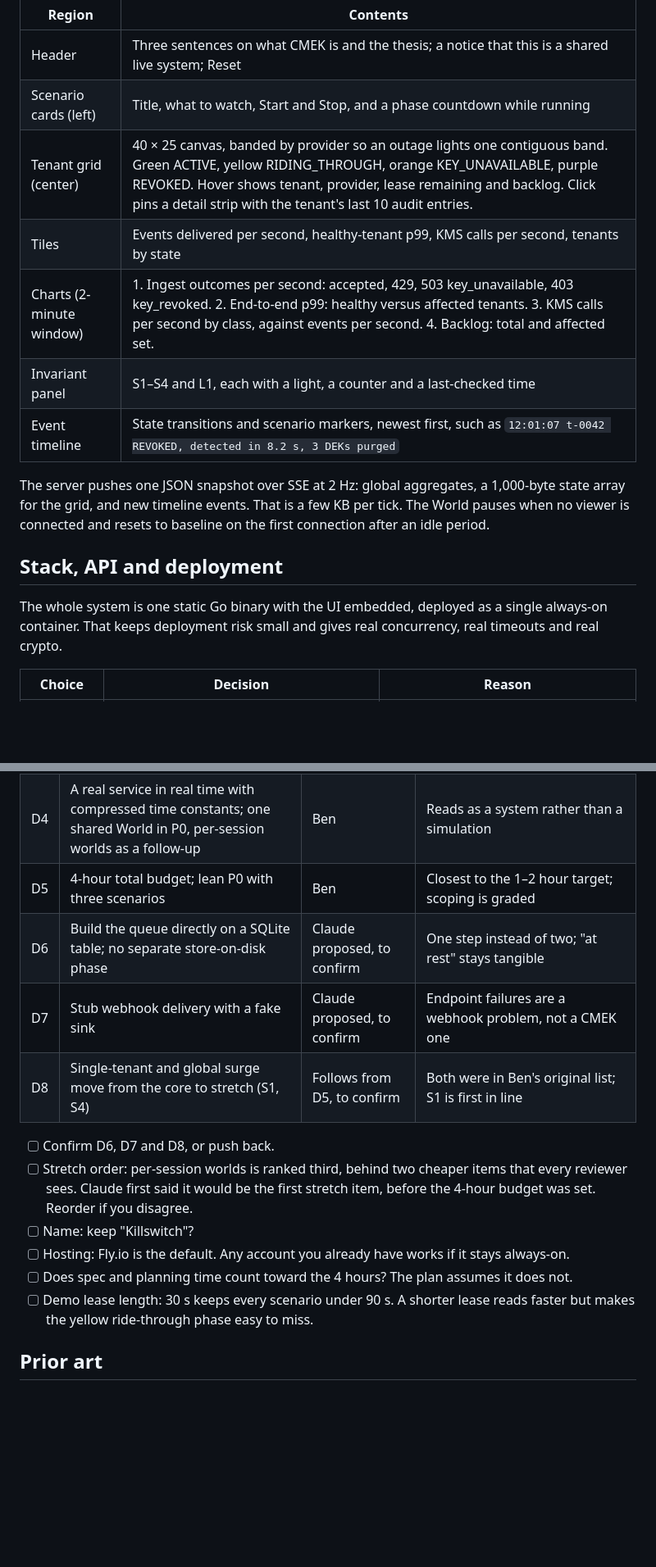
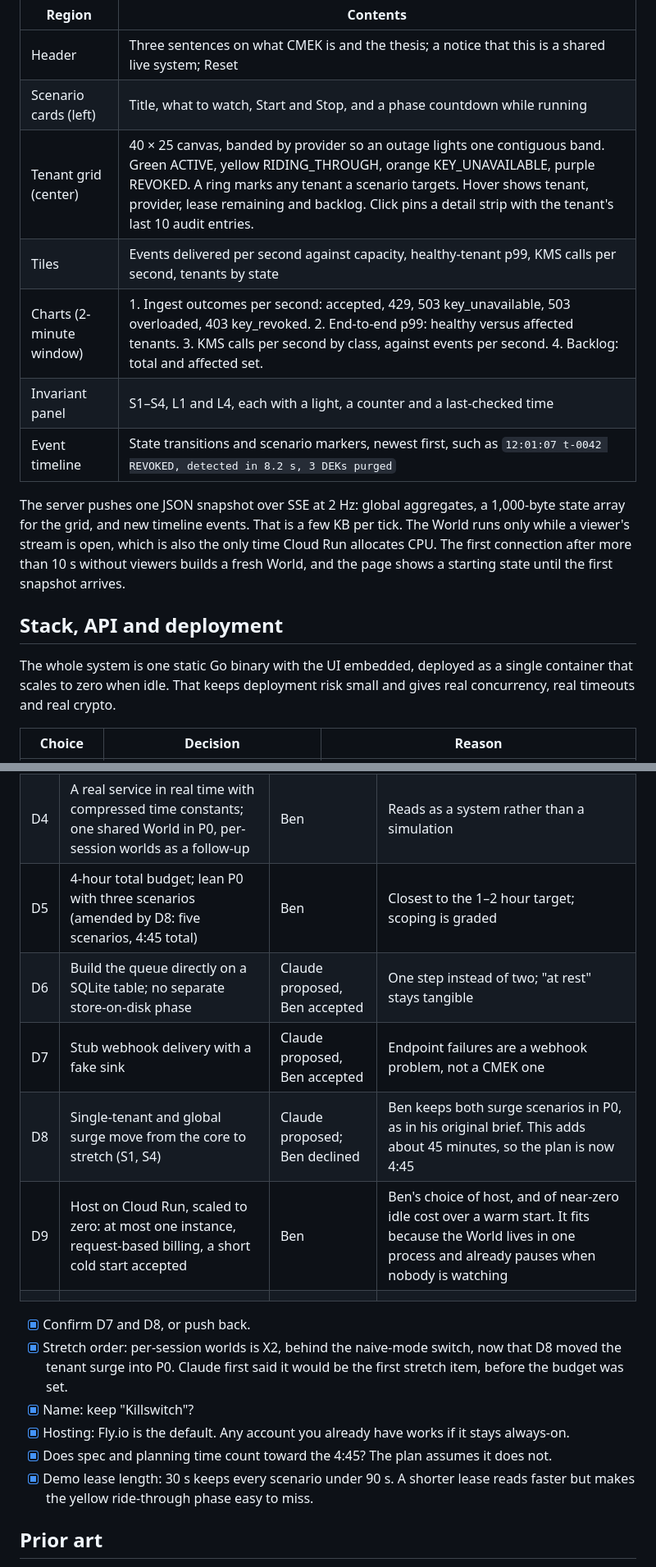
Before and after one commit to prabenzo/cmek, a Markdown page: docs/SPEC.md, 2 parts joined by grey strips. Shown at 82% size. Drawn GitHub-style; blank space fills up the shorter version.

```diff
--- a/docs/SPEC.md
+++ b/docs/SPEC.md
@@ -201,17 +213,17 @@ The UI is one page with one hero visual: a 1,000-cell tenant grid that makes bla
 | --- | --- |
 | Header | Three sentences on what CMEK is and the thesis; a notice that this is a shared live system; Reset |
 | Scenario cards (left) | Title, what to watch, Start and Stop, and a phase countdown while running |
-| Tenant grid (center) | 40 × 25 canvas, banded by provider so an outage lights one contiguous band. Green ACTIVE, yellow RIDING\_THROUGH, orange KEY\_UNAVAILABLE, purple REVOKED. Hover shows tenant, provider, lease remaining and backlog. Click pins a detail strip with the tenant's last 10 audit entries. |
-| Tiles | Events delivered per second, healthy-tenant p99, KMS calls per second, tenants by state |
-| Charts (2-minute window) | 1. Ingest outcomes per second: accepted, 429, 503 key\_unavailable, 403 key\_revoked. 2. End-to-end p99: healthy versus affected tenants. 3. KMS calls per second by class, against events per second. 4. Backlog: total and affected set. |
-| Invariant panel | S1–S4 and L1, each with a light, a counter and a last-checked time |
+| Tenant grid (center) | 40 × 25 canvas, banded by provider so an outage lights one contiguous band. Green ACTIVE, yellow RIDING\_THROUGH, orange KEY\_UNAVAILABLE, purple REVOKED. A ring marks any tenant a scenario targets. Hover shows tenant, provider, lease remaining and backlog. Click pins a detail strip with the tenant's last 10 audit entries. |
+| Tiles | Events delivered per second against capacity, healthy-tenant p99, KMS calls per second, tenants by state |
+| Charts (2-minute window) | 1. Ingest outcomes per second: accepted, 429, 503 key\_unavailable, 503 overloaded, 403 key\_revoked. 2. End-to-end p99: healthy versus affected tenants. 3. KMS calls per second by class, against events per second. 4. Backlog: total and affected set. |
+| Invariant panel | S1–S4, L1 and L4, each with a light, a counter and a last-checked time |
 | Event timeline | State transitions and scenario markers, newest first, such as `12:01:07 t-0042 REVOKED, detected in 8.2 s, 3 DEKs purged` |
 
-The server pushes one JSON snapshot over SSE at 2 Hz: global aggregates, a 1,000-byte state array for the grid, and new timeline events. That is a few KB per tick. The World pauses when no viewer is connected and resets to baseline on the first connection after an idle period.
+The server pushes one JSON snapshot over SSE at 2 Hz: global aggregates, a 1,000-byte state array for the grid, and new timeline events. That is a few KB per tick. The World runs only while a viewer's stream is open, which is also the only time Cloud Run allocates CPU. The first connection after more than 10 s without viewers builds a fresh World, and the page shows a starting state until the first snapshot arrives.
 
 ## Stack, API and deployment
 
-The whole system is one static Go binary with the UI embedded, deployed as a single always-on container. That keeps deployment risk small and gives real concurrency, real timeouts and real crypto.
+The whole system is one static Go binary with the UI embedded, deployed as a single container that scales to zero when idle. That keeps deployment risk small and gives real concurrency, real timeouts and real crypto.
 
 | Choice | Decision | Reason |
 | --- | --- | --- |
@@ -298,17 +313,19 @@ Five decisions are settled and three of Claude's proposals still need Ben's conf
 | D2 | Center the project on revocation versus availability; revocation is a first-class scenario | Claude proposed, Ben accepted | It is what separates CMEK from generic resilience work |
 | D3 | Go | Ben | Concurrency primitives map onto the mechanisms; single binary |
 | D4 | A real service in real time with compressed time constants; one shared World in P0, per-session worlds as a follow-up | Ben | Reads as a system rather than a simulation |
-| D5 | 4-hour total budget; lean P0 with three scenarios | Ben | Closest to the 1–2 hour target; scoping is graded |
-| D6 | Build the queue directly on a SQLite table; no separate store-on-disk phase | Claude proposed, to confirm | One step instead of two; "at rest" stays tangible |
-| D7 | Stub webhook delivery with a fake sink | Claude proposed, to confirm | Endpoint failures are a webhook problem, not a CMEK one |
-| D8 | Single-tenant and global surge move from the core to stretch (S1, S4) | Follows from D5, to confirm | Both were in Ben's original list; S1 is first in line |
+| D5 | 4-hour total budget; lean P0 with three scenarios (amended by D8: five scenarios, 4:45 total) | Ben | Closest to the 1–2 hour target; scoping is graded |
+| D6 | Build the queue directly on a SQLite table; no separate store-on-disk phase | Claude proposed, Ben accepted | One step instead of two; "at rest" stays tangible |
+| D7 | Stub webhook delivery with a fake sink | Claude proposed, Ben accepted | Endpoint failures are a webhook problem, not a CMEK one |
+| D8 | Single-tenant and global surge move from the core to stretch (S1, S4) | Claude proposed; Ben declined | Ben keeps both surge scenarios in P0, as in his original brief. This adds about 45 minutes, so the plan is now 4:45 |
+| D9 | Host on Cloud Run, scaled to zero: at most one instance, request-based billing, a short cold start accepted | Ben | Ben's choice of host, and of near-zero idle cost over a warm start. It fits because the World lives in one process and already pauses when nobody is watching |
+|  |  |  |  |
 
-- [ ] Confirm D6, D7 and D8, or push back.
-- [ ] Stretch order: per-session worlds is ranked third, behind two cheaper items that every reviewer sees. Claude first said it would be the first stretch item, before the 4-hour budget was set. Reorder if you disagree.
-- [ ] Name: keep "Killswitch"?
-- [ ] Hosting: Fly.io is the default. Any account you already have works if it stays always-on.
-- [ ] Does spec and planning time count toward the 4 hours? The plan assumes it does not.
-- [ ] Demo lease length: 30 s keeps every scenario under 90 s. A shorter lease reads faster but makes the yellow ride-through phase easy to miss.
+- [x] Confirm D7 and D8, or push back.
+- [x] Stretch order: per-session worlds is X2, behind the naive-mode switch, now that D8 moved the tenant surge into P0. Claude first said it would be the first stretch item, before the budget was set.
+- [x] Name: keep "Killswitch"?
+- [x] Hosting: Fly.io is the default. Any account you already have works if it stays always-on.
+- [x] Does spec and planning time count toward the 4:45? The plan assumes it does not.
+- [x] Demo lease length: 30 s keeps every scenario under 90 s. A shorter lease reads faster but makes the yellow ride-through phase easy to miss.
 
 ## Prior art
 
```
Also changed, not shown: other parts of docs/SPEC.md (+53 -38 lines).
